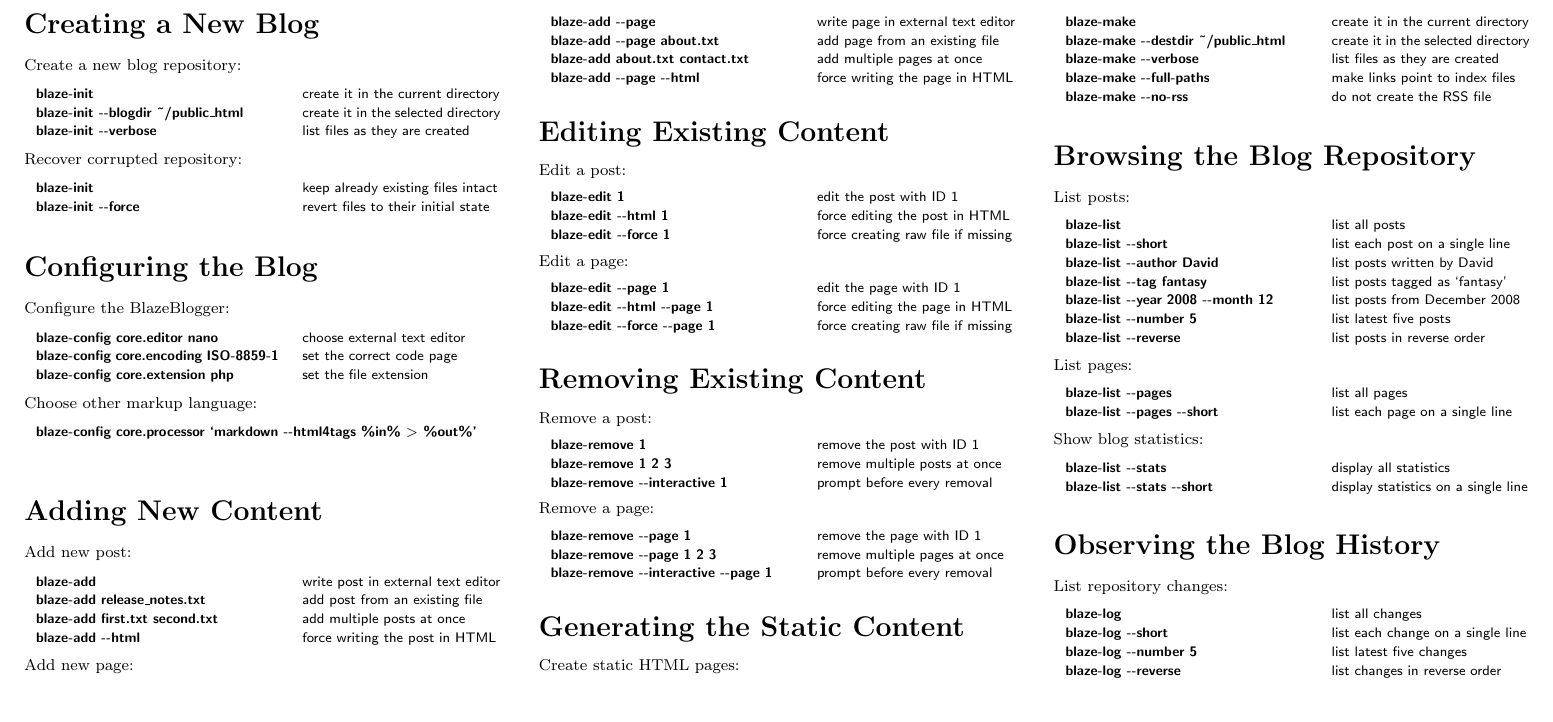
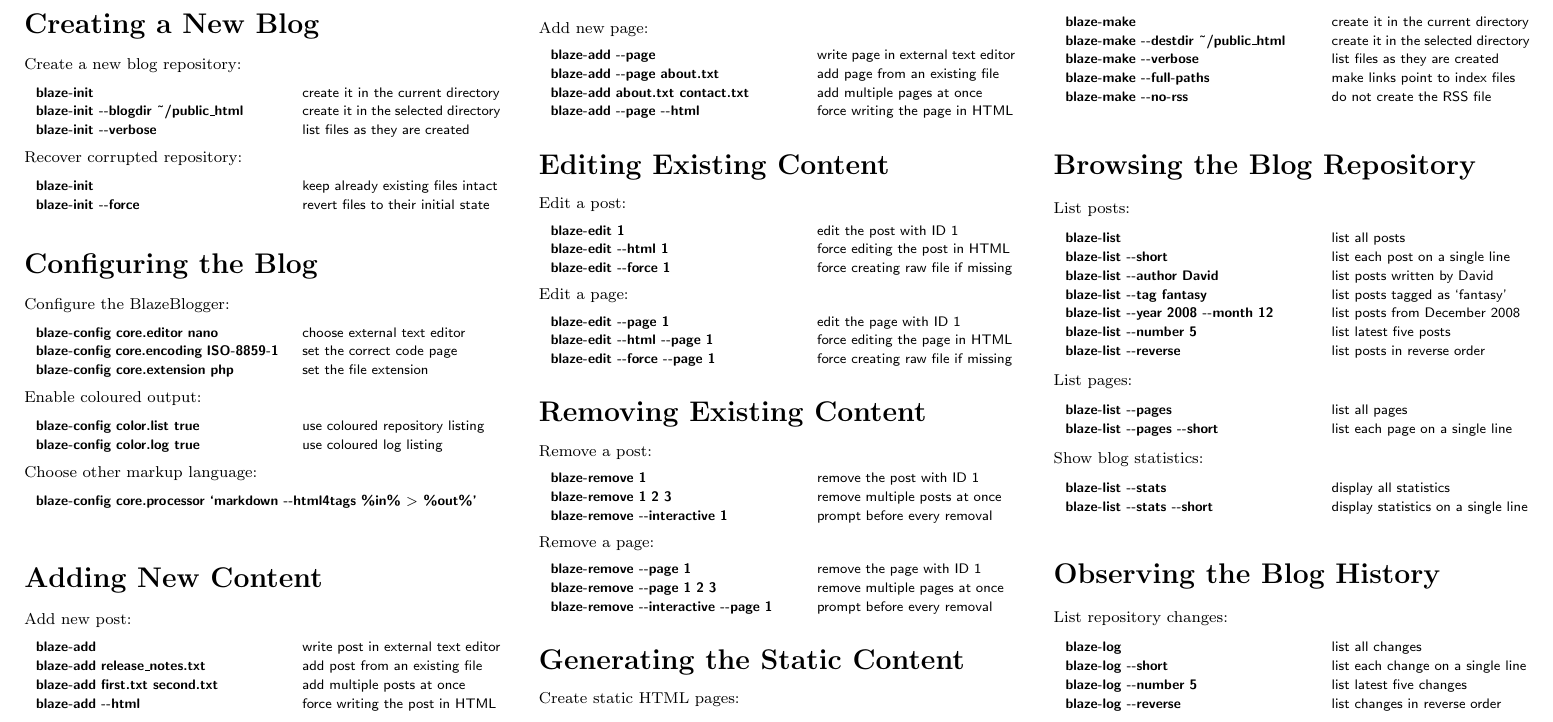
Before and after one commit to blazeblogger/blazeblogger-refcard, a LaTeX document (src/blazeblogger-refcard.tex): part of the page, cut so that both start at the same text, the shorter picture padded with empty space. Compiled offline with pdfLaTeX.

Commit message:
Added colour settings description.

```diff
--- a/src/blazeblogger-refcard.tex
+++ b/src/blazeblogger-refcard.tex
@@ -61,6 +61,13 @@
   \command{blaze-config core.editor nano}{choose external text editor}
   \command{blaze-config core.encoding ISO-8859-1}{set the correct code page}
   \command{blaze-config core.extension php}{set the file extension}
+\end{examples}
+
+\noindent Enable coloured output:
+
+\begin{examples}
+  \command{blaze-config color.list true}{use coloured repository listing}
+  \command{blaze-config color.log true}{use coloured log listing}
 \end{examples}
 
 \noindent Choose other markup language:
```
